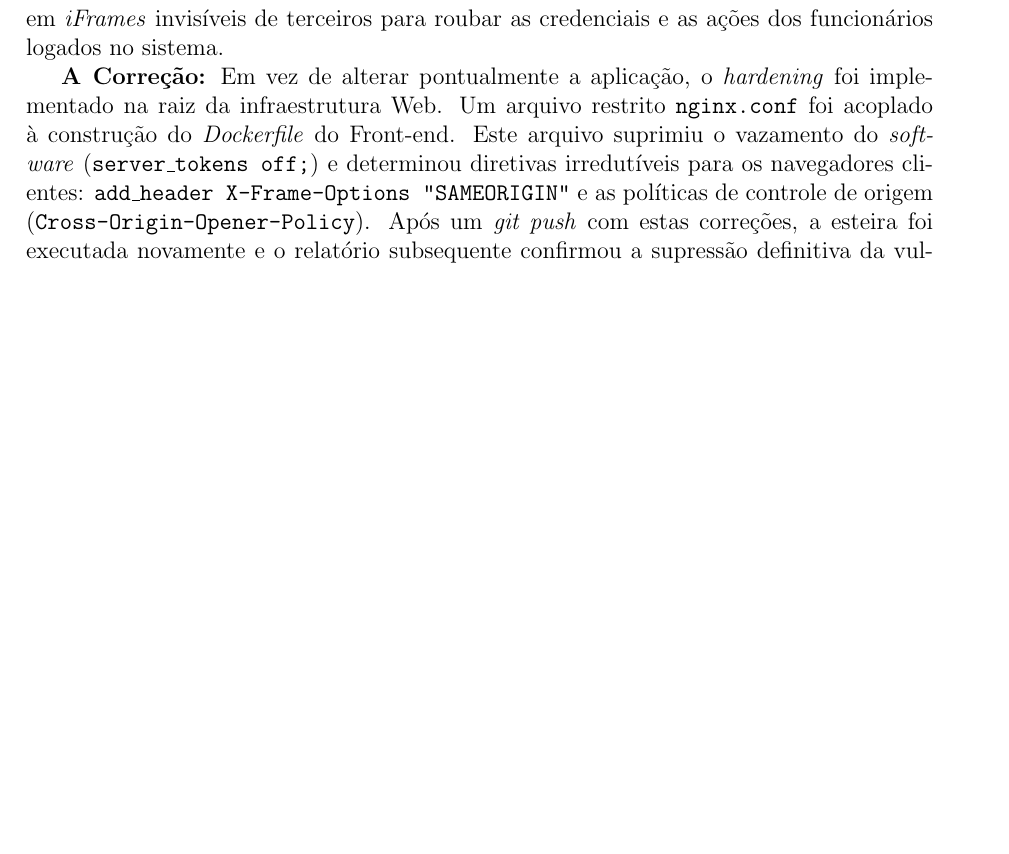
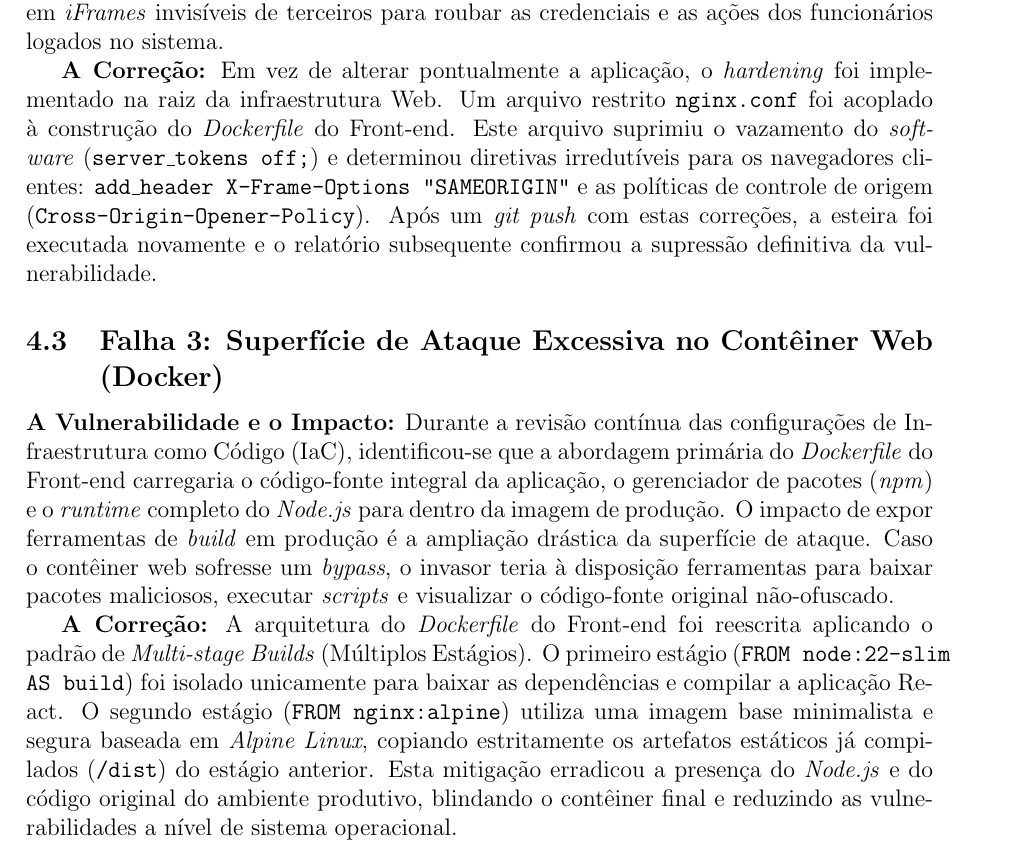
Before and after one commit to dd-znh/helpdesk-system, a LaTeX paper (relatorio/relatorio.tex): part of page 6 of 6 before the commit and part of page 6 of 7 after it, cut so that both start at the same text, the shorter picture padded with empty space. Compiled offline with pdfLaTeX.

```diff
--- a/relatorio/relatorio.tex
+++ b/relatorio/relatorio.tex
@@ -135,16 +140,18 @@
 
 \textbf{A Correção:} Em vez de alterar pontualmente a aplicação, o \textit{hardening} foi implementado na raiz da infraestrutura Web. Um arquivo restrito \texttt{nginx.conf} foi acoplado à construção do \textit{Dockerfile} do Front-end. Este arquivo suprimiu o vazamento do \textit{software} (\texttt{server\_tokens off;}) e determinou diretivas irredutíveis para os navegadores clientes: \texttt{add\_header X-Frame-Options "SAMEORIGIN"} e as políticas de controle de origem (\texttt{Cross-Origin-Opener-Policy}). Após um \textit{git push} com estas correções, a esteira foi executada novamente e o relatório subsequente confirmou a supressão definitiva da vulnerabilidade.
 
-% ====================================================================
+\subsection{Falha 3: Superfície de Ataque Excessiva no Contêiner Web (Docker)}
+\textbf{A Vulnerabilidade e o Impacto:} Durante a revisão contínua das configurações de Infraestrutura como Código (IaC), identificou-se que a abordagem primária do \textit{Dockerfile} do Front-end carregaria o código-fonte integral da aplicação, o gerenciador de pacotes (\textit{npm}) e o \textit{runtime} completo do \textit{Node.js} para dentro da imagem de produção. O impacto de expor ferramentas de \textit{build} em produção é a ampliação drástica da superfície de ataque. Caso o contêiner web sofresse um \textit{bypass}, o invasor teria à disposição ferramentas para baixar pacotes maliciosos, executar \textit{scripts} e visualizar o código-fonte original não-ofuscado.
+
+\textbf{A Correção:} A arquitetura do \textit{Dockerfile} do Front-end foi reescrita aplicando o padrão de \textit{Multi-stage Builds} (Múltiplos Estágios). O primeiro estágio (\texttt{FROM node:22-slim AS build}) foi isolado unicamente para baixar as dependências e compilar a aplicação React. O segundo estágio (\texttt{FROM nginx:alpine}) utiliza uma imagem base minimalista e segura baseada em \textit{Alpine Linux}, copiando estritamente os artefatos estáticos já compilados (\texttt{/dist}) do estágio anterior. Esta mitigação erradicou a presença do \textit{Node.js} e do código original do ambiente produtivo, blindando o contêiner final e reduzindo as vulnerabilidades a nível de sistema operacional.
+
 % 5. ANÁLISE DE TRADE-OFFS E DESAFIOS OPERACIONAIS
-% ====================================================================
 \section{Decisões Arquiteturais e Desafios de CI/CD}
 
 A implementação deste projeto acadêmico exigiu escolhas para balancear conveniência e conformidade. Para mitigar o travamento sucessivo do fluxo de desenvolvimento (\textit{Developer Experience}), a análise SCA (\textit{npm audit}) foi configurada no modo \texttt{|| true}, agindo apenas como ferramenta de observabilidade e não como barreira impeditiva de execução. Em contrapartida, um modelo corporativo maduro exigiria o fracasso forçado da esteira (Exit Code \textgreater 0) na presença de CVEs severos nas dependências.
 
 Destaca-se também a observação do encerramento inesperado reportado pelo OWASP ZAP ao final da esteira. Os \textit{logs} detalharam o erro \texttt{400 Bad Request / System:PublicAccess} atrelado à rotina interna de carregamento de artefatos temporários (\textit{Create Artifact Container failed}). Uma análise profunda revelou que este não era um erro da aplicação ou do motor de segurança, mas sim uma incompatibilidade de versões obsoletas da API de armazenamento do \textit{GitHub Actions}. O impacto real da falha foi desconsiderado com a implementação pontual do comando \texttt{continue-on-error: true}, uma vez que a etapa crucial (geração do relatório e inserção automatizada via \textit{Issues}) ocorria nos segundos anteriores à falha técnica de carregamento, atestando a robustez funcional do pipeline.
 
-% ====================================================================
 \section{Conclusão}
 Este trabalho atesta que, na engenharia de sistemas contemporânea, a velocidade não deve superar a confiabilidade. Ao integrar cinco camadas automatizadas de proteção diretamente no \textit{pipeline} de \textit{deploy}, a prova de conceito do Helpdesk superou as falhas geradas pelo desenvolvimento acelerado, validando o modelo onde a segurança age de forma silenciosa, antecipada e contínua.
 
```
Also changed, not shown: relatorio/relatorio.pdf, relatorio/relatorio.tex (5 more changed lines).
